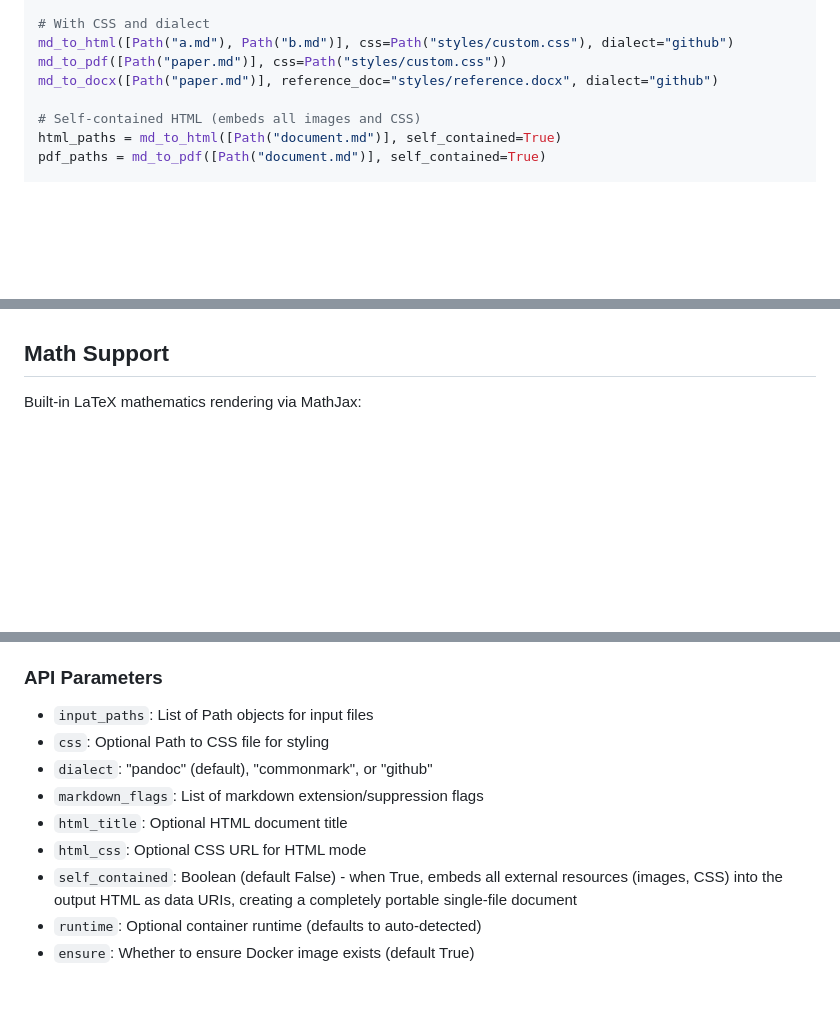
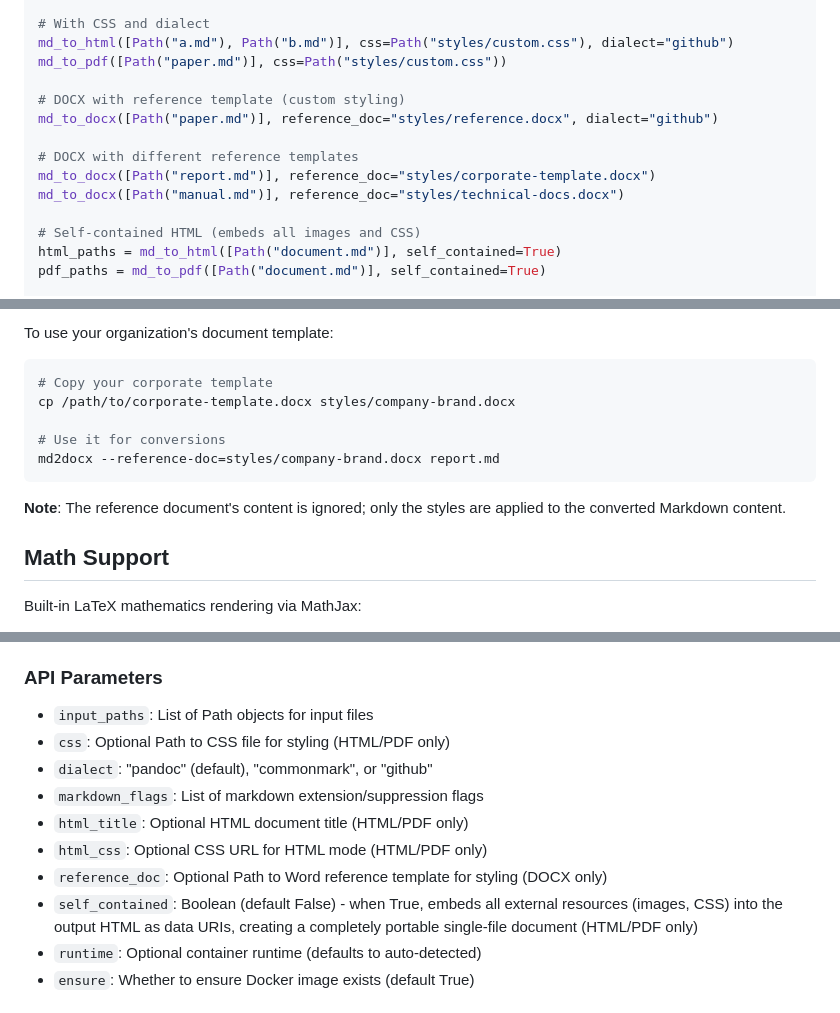
Before and after one commit to Ralf12358/md2, a Markdown page: README.md, 3 parts joined by grey strips. Rendered like a GitHub page; blank space fills up the shorter version.

````diff
--- a/README.md
+++ b/README.md
@@ -152,7 +152,13 @@ html_to_pdf([Path("already.html")])
 # With CSS and dialect
 md_to_html([Path("a.md"), Path("b.md")], css=Path("styles/custom.css"), dialect="github")
 md_to_pdf([Path("paper.md")], css=Path("styles/custom.css"))
+
+# DOCX with reference template (custom styling)
 md_to_docx([Path("paper.md")], reference_doc="styles/reference.docx", dialect="github")
+
+# DOCX with different reference templates
+md_to_docx([Path("report.md")], reference_doc="styles/corporate-template.docx")
+md_to_docx([Path("manual.md")], reference_doc="styles/technical-docs.docx")
 
 # Self-contained HTML (embeds all images and CSS)
 html_paths = md_to_html([Path("document.md")], self_contained=True)
@@ -235,3 +306,14 @@ After generating `reference.docx`, customize it in Word/LibreOffice to set:
+To use your organization's document template:
+
+```bash
+# Copy your corporate template
+cp /path/to/corporate-template.docx styles/company-brand.docx
+
+# Use it for conversions
+md2docx --reference-doc=styles/company-brand.docx report.md
+```
+
+**Note**: The reference document's content is ignored; only the styles are applied to the converted Markdown content.
 
 ## Math Support
 
@@ -274,12 +356,13 @@ Size impact: Self-contained HTML files are typically 5-10x larger due to embedde
 ### API Parameters
 
 - `input_paths`: List of Path objects for input files
-- `css`: Optional Path to CSS file for styling
+- `css`: Optional Path to CSS file for styling (HTML/PDF only)
 - `dialect`: "pandoc" (default), "commonmark", or "github"
 - `markdown_flags`: List of markdown extension/suppression flags
-- `html_title`: Optional HTML document title
-- `html_css`: Optional CSS URL for HTML mode
-- `self_contained`: Boolean (default False) - when True, embeds all external resources (images, CSS) into the output HTML as data URIs, creating a completely portable single-file document
+- `html_title`: Optional HTML document title (HTML/PDF only)
+- `html_css`: Optional CSS URL for HTML mode (HTML/PDF only)
+- `reference_doc`: Optional Path to Word reference template for styling (DOCX only)
+- `self_contained`: Boolean (default False) - when True, embeds all external resources (images, CSS) into the output HTML as data URIs, creating a completely portable single-file document (HTML/PDF only)
 - `runtime`: Optional container runtime (defaults to auto-detected)
 - `ensure`: Whether to ensure Docker image exists (default True)
 
````
Also changed, not shown: other parts of README.md (+75 -7 lines).
